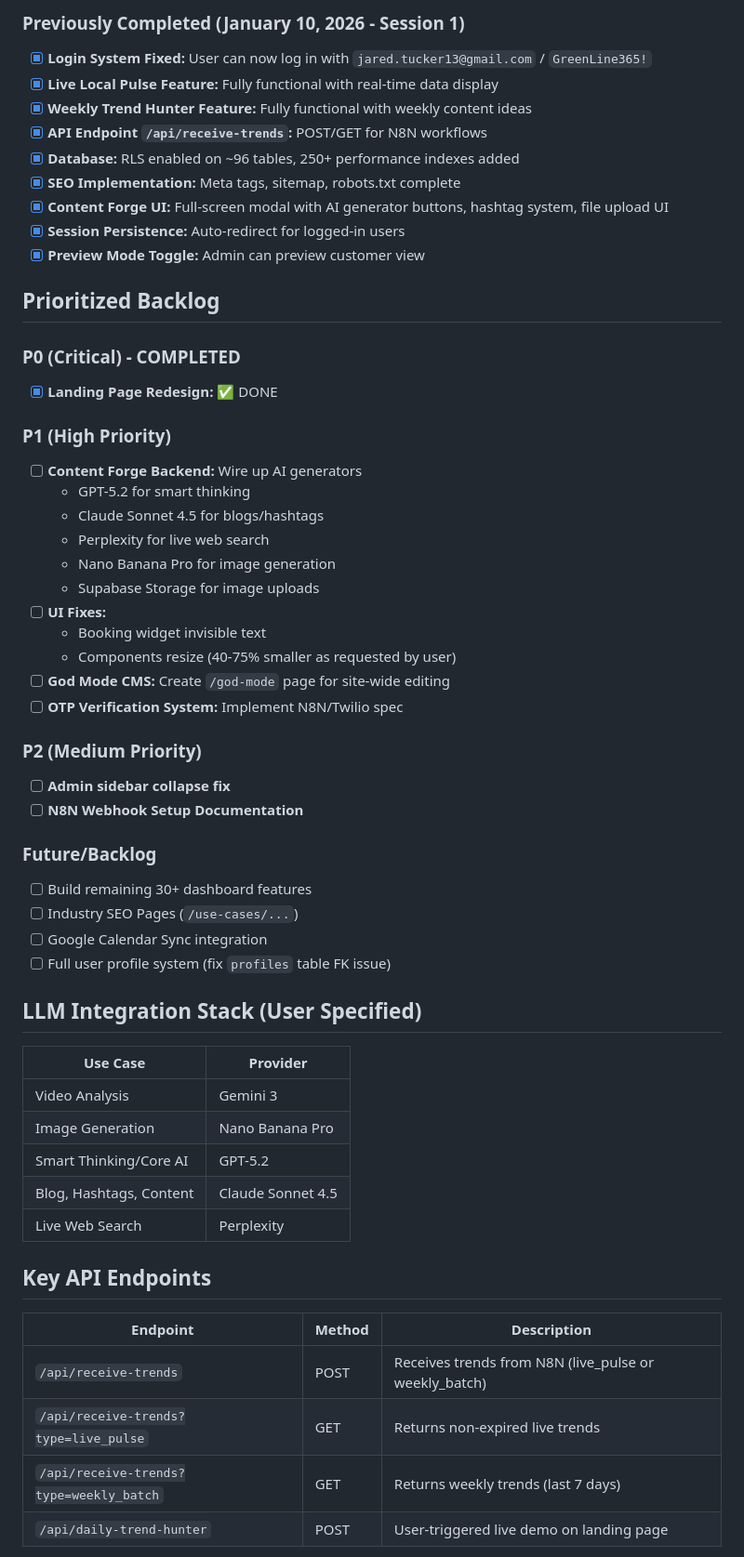
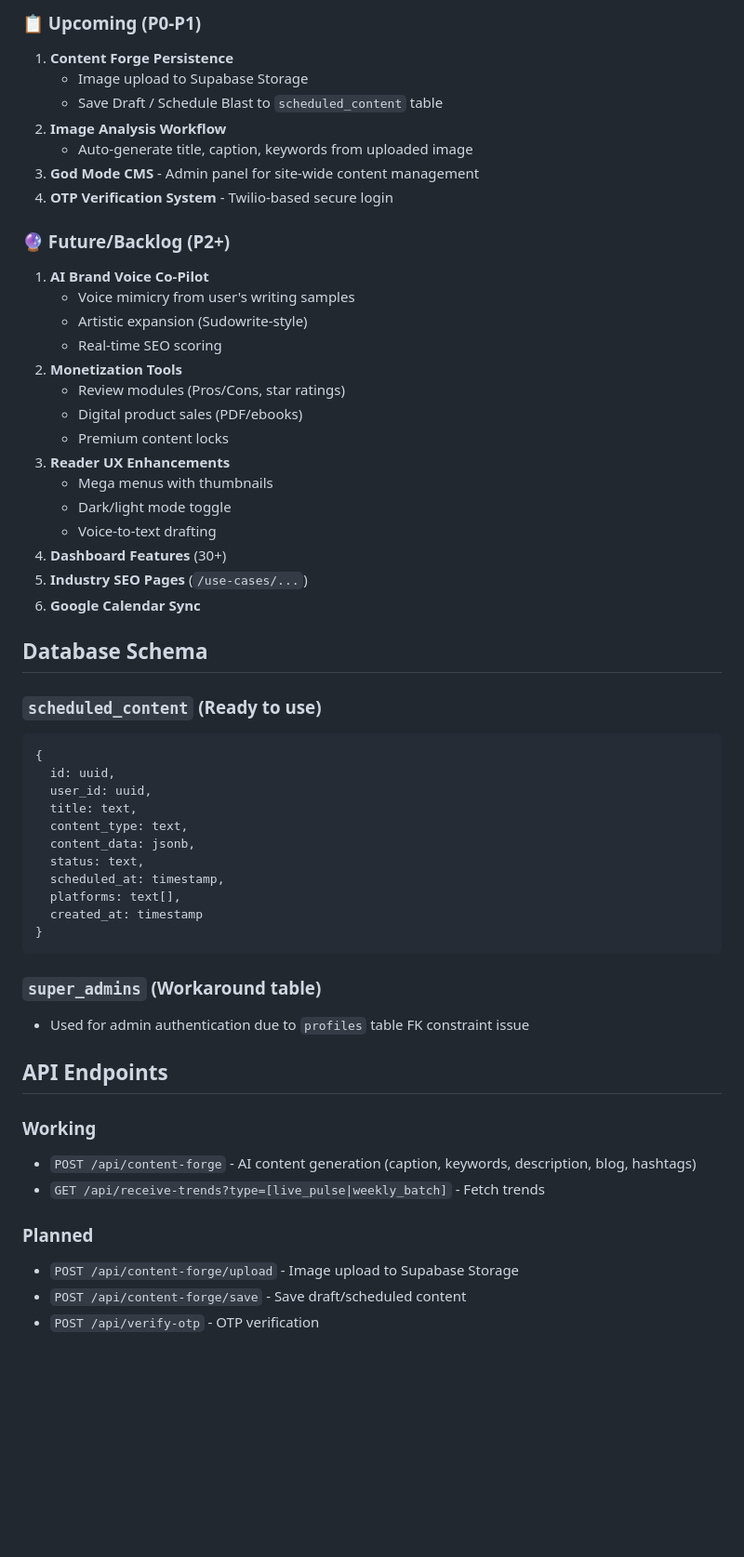
Before and after one commit to jaredtucker13-byte/greenline365-web, a Markdown page: memory/PRD.md, the part around one of its changes. Shown at 93% size. Drawn GitHub-style; blank space fills up the shorter version.

Commit message:
auto-commit for 0cff72b7-37bd-4230-88fa-f8ac25d02c8c

````diff
--- a/memory/PRD.md
+++ b/memory/PRD.md
@@ -64,57 +38,58 @@ Build a comprehensive AI-assisted business operating system for small businesses
 
-### Previously Completed (January 10, 2026 - Session 1)
-- [x] **Login System Fixed:** User can now log in with `jared.tucker13@gmail.com` / `GreenLine365!`
-- [x] **Live Local Pulse Feature:** Fully functional with real-time data display
-- [x] **Weekly Trend Hunter Feature:** Fully functional with weekly content ideas
-- [x] **API Endpoint `/api/receive-trends`:** POST/GET for N8N workflows
-- [x] **Database:** RLS enabled on ~96 tables, 250+ performance indexes added
-- [x] **SEO Implementation:** Meta tags, sitemap, robots.txt complete
-- [x] **Content Forge UI:** Full-screen modal with AI generator buttons, hashtag system, file upload UI
-- [x] **Session Persistence:** Auto-redirect for logged-in users
-- [x] **Preview Mode Toggle:** Admin can preview customer view
+### 📋 Upcoming (P0-P1)
+1. **Content Forge Persistence**
+   - Image upload to Supabase Storage
+   - Save Draft / Schedule Blast to `scheduled_content` table
+2. **Image Analysis Workflow**
+   - Auto-generate title, caption, keywords from uploaded image
+3. **God Mode CMS** - Admin panel for site-wide content management
+4. **OTP Verification System** - Twilio-based secure login
 
-## Prioritized Backlog
+### 🔮 Future/Backlog (P2+)
+1. **AI Brand Voice Co-Pilot**
+   - Voice mimicry from user's writing samples
+   - Artistic expansion (Sudowrite-style)
+   - Real-time SEO scoring
+2. **Monetization Tools**
+   - Review modules (Pros/Cons, star ratings)
+   - Digital product sales (PDF/ebooks)
+   - Premium content locks
+3. **Reader UX Enhancements**
+   - Mega menus with thumbnails
+   - Dark/light mode toggle
+   - Voice-to-text drafting
+4. **Dashboard Features** (30+)
+5. **Industry SEO Pages** (`/use-cases/...`)
+6. **Google Calendar Sync**
 
-### P0 (Critical) - COMPLETED
-- [x] **Landing Page Redesign:** ✅ DONE
+## Database Schema
 
-### P1 (High Priority)
-- [ ] **Content Forge Backend:** Wire up AI generators
-  - GPT-5.2 for smart thinking
-  - Claude Sonnet 4.5 for blogs/hashtags
-  - Perplexity for live web search
-  - Nano Banana Pro for image generation
-  - Supabase Storage for image uploads
-- [ ] **UI Fixes:**
-  - Booking widget invisible text
-  - Components resize (40-75% smaller as requested by user)
-- [ ] **God Mode CMS:** Create `/god-mode` page for site-wide editing
-- [ ] **OTP Verification System:** Implement N8N/Twilio spec
+### `scheduled_content` (Ready to use)
+```sql
+{
+  id: uuid,
+  user_id: uuid,
+  title: text,
+  content_type: text,
+  content_data: jsonb,
+  status: text,
+  scheduled_at: timestamp,
+  platforms: text[],
+  created_at: timestamp
+}
+```
 
-### P2 (Medium Priority)
-- [ ] **Admin sidebar collapse fix**
-- [ ] **N8N Webhook Setup Documentation**
+### `super_admins` (Workaround table)
+- Used for admin authentication due to `profiles` table FK constraint issue
 
-### Future/Backlog
-- [ ] Build remaining 30+ dashboard features
-- [ ] Industry SEO Pages (`/use-cases/...`)
-- [ ] Google Calendar Sync integration
-- [ ] Full user profile system (fix `profiles` table FK issue)
+## API Endpoints
 
-## LLM Integration Stack (User Specified)
-| Use Case | Provider |
-|----------|----------|
-| Video Analysis | Gemini 3 |
-| Image Generation | Nano Banana Pro |
-| Smart Thinking/Core AI | GPT-5.2 |
-| Blog, Hashtags, Content | Claude Sonnet 4.5 |
-| Live Web Search | Perplexity |
+### Working
+- `POST /api/content-forge` - AI content generation (caption, keywords, description, blog, hashtags)
+- `GET /api/receive-trends?type=[live_pulse|weekly_batch]` - Fetch trends
 
-## Key API Endpoints
-| Endpoint | Method | Description |
-|----------|--------|-------------|
-| `/api/receive-trends` | POST | Receives trends from N8N (live_pulse or weekly_batch) |
-| `/api/receive-trends?type=live_pulse` | GET | Returns non-expired live trends |
-| `/api/receive-trends?type=weekly_batch` | GET | Returns weekly trends (last 7 days) |
-| `/api/daily-trend-hunter` | POST | User-triggered live demo on landing page |
+### Planned
+- `POST /api/content-forge/upload` - Image upload to Supabase Storage
+- `POST /api/content-forge/save` - Save draft/scheduled content
+- `POST /api/verify-otp` - OTP verification
 
````
Also changed, not shown: other parts of memory/PRD.md (+60 -75 lines).
